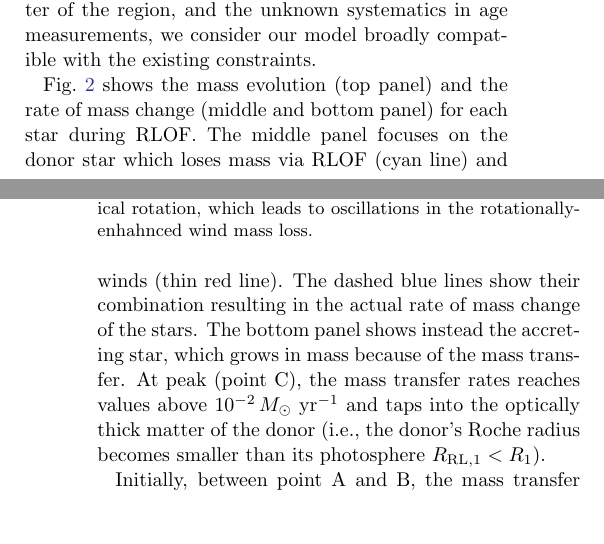
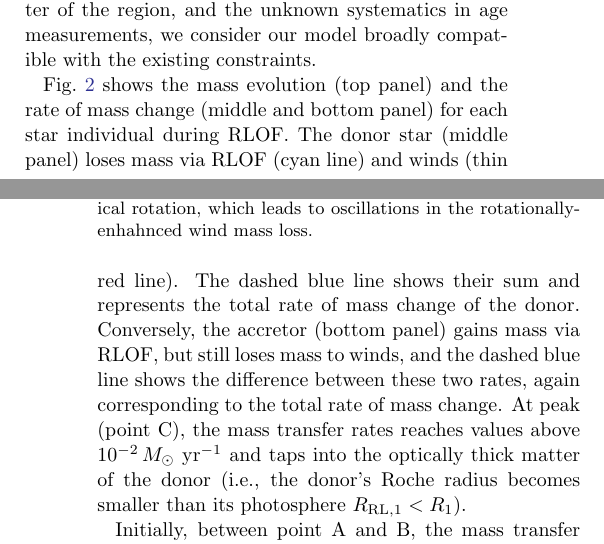
Before and after one commit to mathren/zeta_oph, a LaTeX paper (manuscript/zeta_ophiuchi.tex): two parts of the columns of pages 5 and 6 of 17, joined at a grey line, cut so that both start at the same text, the shorter picture padded with empty space. Compiled offline with pdfLaTeX; an older LaTeX class or package is replaced by its successor.

Commit message:
acted on Sally Oey's comments

```diff
--- a/manuscript/zeta_ophiuchi.tex
+++ b/manuscript/zeta_ophiuchi.tex
@@ -521,12 +521,19 @@ broadly compatible with the existing constraints.
 \end{figure}
 
 \Figref{fig:MT} shows the mass evolution (top panel) and the rate of
-mass change (middle and bottom panel) for each star during
-RLOF. The middle panel focuses on the donor star which loses mass via RLOF
-(cyan line) and winds (thin red line). The dashed blue lines
-show their combination resulting in the actual rate of mass change of
-the stars. The bottom panel shows instead the accreting star, which
-grows in mass because of the mass transfer. At peak (point C), the mass transfer
+mass change (middle and bottom panel) for each star individual during
+RLOF. The donor star (middle panel) loses mass via RLOF (cyan line)
+and winds (thin red line). The dashed blue line shows their sum and
+represents the total rate of mass change of the
+donor. Conversely, the accretor (bottom panel) gains mass via RLOF,
+but still loses mass to winds, and the dashed blue line shows the
+difference between these two rates, again corresponding to the total
+rate of mass change. % The middle panel focuses on the donor star which loses mass via RLOF
+% (cyan line) and winds (thin red line). The dashed blue lines
+% show their sum resulting in the actual rate of mass change of
+% the stars. The bottom panel shows instead the accreting star, which
+% grows in mass because of the mass transfer.
+At peak (point C), the mass transfer
 rates reaches values above
 $10^{-2}\,M_\odot\ \mathrm{yr^{-1}}$ and taps into the optically
 thick matter of the donor (i.e., the donor's Roche radius becomes
```
Also changed, not shown: manuscript/zeta_ophiuchi.tex (12 more changed lines).
